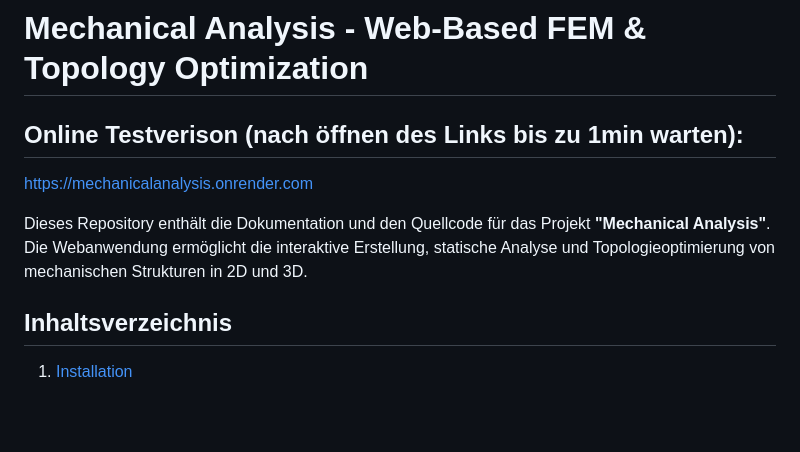
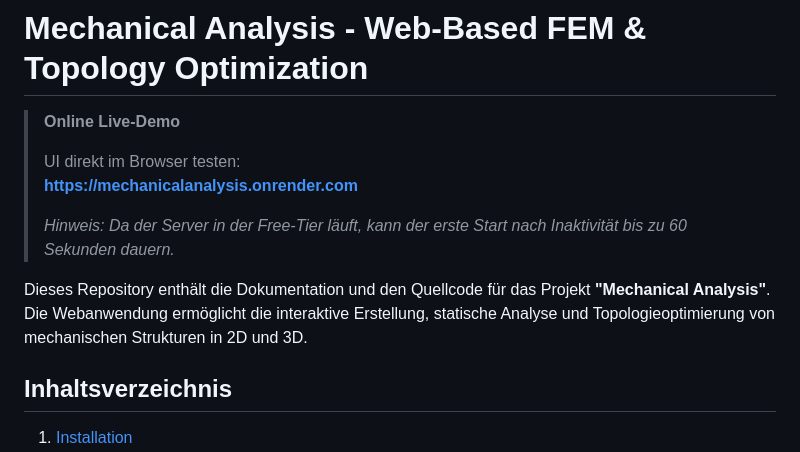
Before and after one commit to kunzechriz/MechanicalAnalysis, a Markdown page: README.md, the part around the change. Rendered like a GitHub page; blank space fills up the shorter version.

Commit message:
online testversion

```diff
--- a/README.md
+++ b/README.md
@@ -1,10 +1,17 @@
 # Mechanical Analysis - Web-Based FEM & Topology Optimization
 
-## Online Testverison (nach öffnen des Links bis zu 1min warten):
-https://mechanicalanalysis.onrender.com
+
+> **Online Live-Demo**
+>
+> UI direkt im Browser testen:
+> [**https://mechanicalanalysis.onrender.com**](https://mechanicalanalysis.onrender.com)
+>
+> *Hinweis: Da der Server in der Free-Tier läuft, kann der erste Start nach Inaktivität bis zu 60 Sekunden dauern.*
+
+
+
 
 Dieses Repository enthält die Dokumentation und den Quellcode für das Projekt **"Mechanical Analysis"**. Die Webanwendung ermöglicht die interaktive Erstellung, statische Analyse und Topologieoptimierung von mechanischen Strukturen in 2D und 3D.
-
 ## Inhaltsverzeichnis
 1. [Installation](#installation)
 2. [Ausführung](#ausführung)
```
